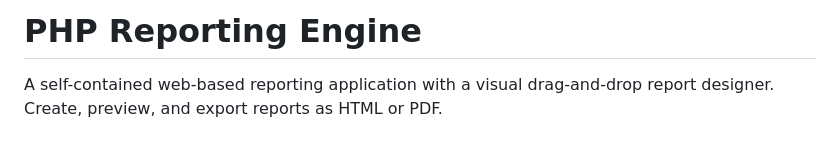
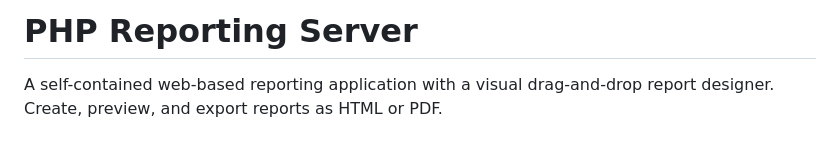
Before and after one commit to Heru-S21/php-report-server, a Markdown page: README.md, the part around the change. Drawn GitHub-style.

Commit message:
Change readme project name

```diff
--- a/README.md
+++ b/README.md
@@ -1,4 +1,4 @@
-# PHP Reporting Engine
+# PHP Reporting Server
 
 A self-contained web-based reporting application with a visual drag-and-drop report designer. Create, preview, and export reports as HTML or PDF.
 
```
